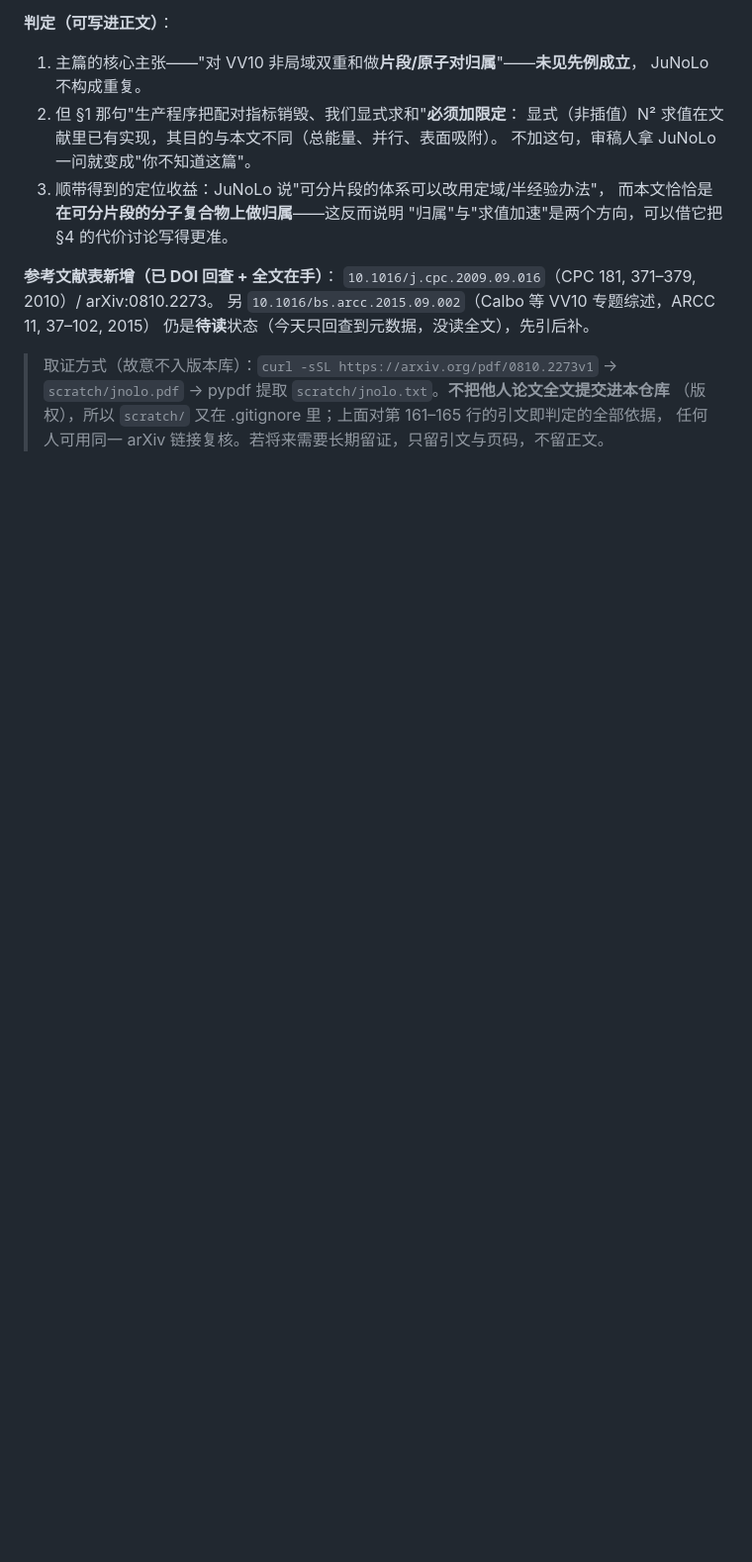
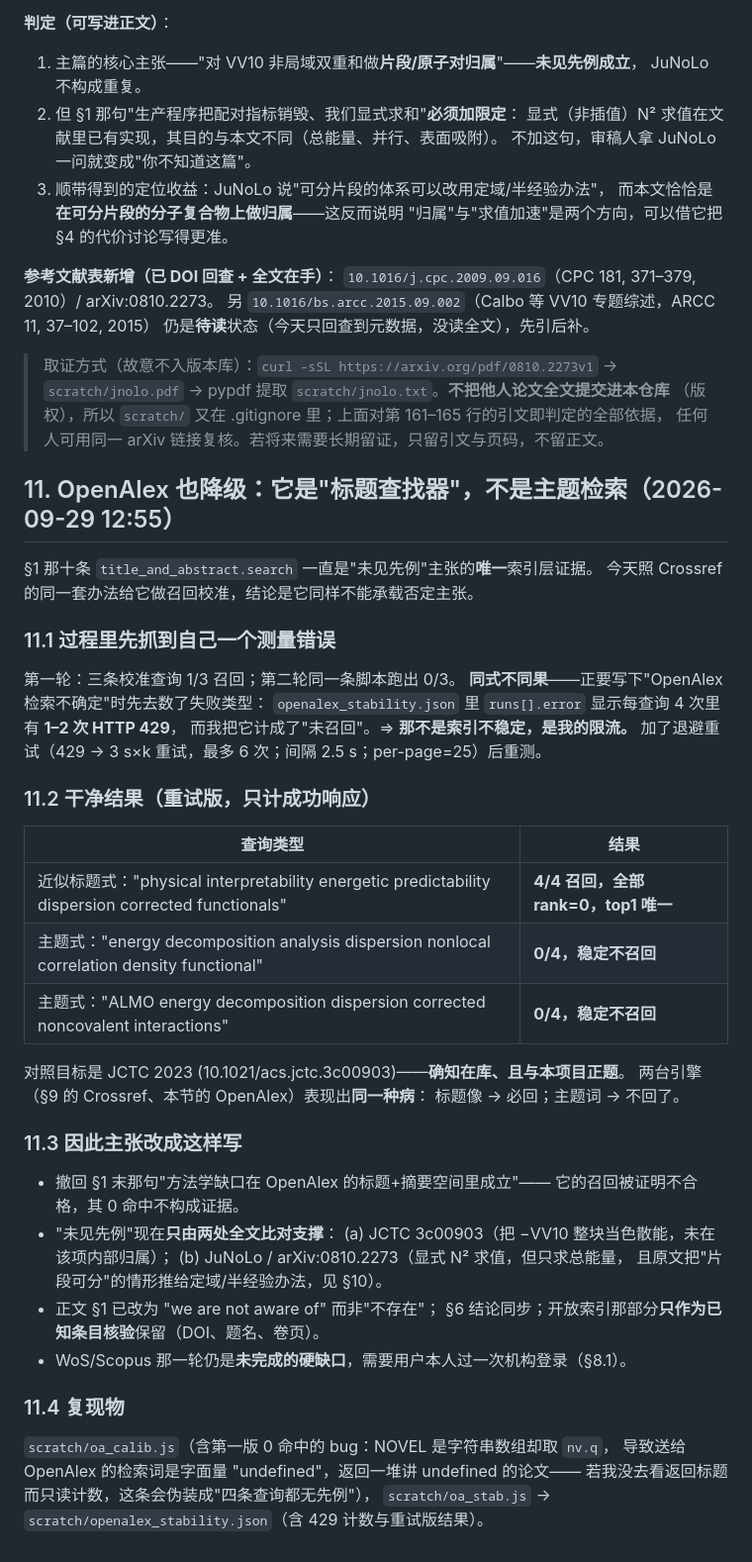
Before and after one commit to Haangyeon/nlcsplit, a Markdown page: RESEARCH-20260929-lit.md, the part around the change. Shown at 99% size. Rendered like a GitHub page; blank space fills up the shorter version.

Commit message:
§11 OpenAlex 降级为标题查找器（近似标题 4/4 vs 主题式 0/4）；未见先例改由两处全文比对支撑

```diff
--- a/RESEARCH-20260929-lit.md
+++ b/RESEARCH-20260929-lit.md
@@ -279,3 +279,44 @@ N^2** where N is the number of points in which charge density is defined"，
 > `scratch/jnolo.pdf` → pypdf 提取 `scratch/jnolo.txt`。**不把他人论文全文提交进本仓库**
 > （版权），所以 `scratch/` 又在 .gitignore 里；上面对第 161–165 行的引文即判定的全部依据，
 > 任何人可用同一 arXiv 链接复核。若将来需要长期留证，只留引文与页码，不留正文。
+
+## 11. OpenAlex 也降级：它是"标题查找器"，不是主题检索（2026-09-29 12:55）
+
+§1 那十条 `title_and_abstract.search` 一直是"未见先例"主张的**唯一**索引层证据。
+今天照 Crossref 的同一套办法给它做召回校准，结论是它同样不能承载否定主张。
+
+### 11.1 过程里先抓到自己一个测量错误
+第一轮：三条校准查询 1/3 召回；第二轮同一条脚本跑出 0/3。
+**同式不同果**——正要写下"OpenAlex 检索不确定"时先去数了失败类型：
+`openalex_stability.json` 里 `runs[].error` 显示每查询 4 次里有 **1–2 次 HTTP 429**，
+而我把它计成了"未召回"。⇒ **那不是索引不稳定，是我的限流。**
+加了退避重试（429 → 3 s×k 重试，最多 6 次；间隔 2.5 s；per-page=25）后重测。
+
+### 11.2 干净结果（重试版，只计成功响应）
+
+| 查询类型 | 结果 |
+|---|---|
+| 近似标题式："physical interpretability energetic predictability dispersion corrected functionals" | **4/4 召回，全部 rank=0，top1 唯一** |
+| 主题式："energy decomposition analysis dispersion nonlocal correlation density functional" | **0/4，稳定不召回** |
+| 主题式："ALMO energy decomposition dispersion corrected noncovalent interactions" | **0/4，稳定不召回** |
+
+对照目标是 JCTC 2023 (10.1021/acs.jctc.3c00903)——**确知在库、且与本项目正题**。
+两台引擎（§9 的 Crossref、本节的 OpenAlex）表现出**同一种病**：
+标题像 → 必回；主题词 → 不回了。
+
+### 11.3 因此主张改成这样写
+* 撤回 §1 末那句"方法学缺口在 OpenAlex 的标题+摘要空间里成立"——
+  它的召回被证明不合格，其 0 命中不构成证据。
+* "未见先例"现在**只由两处全文比对支撑**：
+  (a) JCTC 3c00903（把 −VV10 整块当色散能，未在该项内部归属）；
+  (b) JuNoLo / arXiv:0810.2273（显式 N² 求值，但只求总能量，
+      且原文把"片段可分"的情形推给定域/半经验办法，见 §10）。
+* 正文 §1 已改为 "we are not aware of" 而非"不存在"；
+  §6 结论同步；开放索引那部分**只作为已知条目核验**保留（DOI、题名、卷页）。
+* WoS/Scopus 那一轮仍是**未完成的硬缺口**，需要用户本人过一次机构登录（§8.1）。
+
+### 11.4 复现物
+`scratch/oa_calib.js`（含第一版 0 命中的 bug：NOVEL 是字符串数组却取 `nv.q`，
+导致送给 OpenAlex 的检索词是字面量 "undefined"，返回一堆讲 undefined 的论文——
+若我没去看返回标题而只读计数，这条会伪装成"四条查询都无先例"），
+`scratch/oa_stab.js` → `scratch/openalex_stability.json`（含 429 计数与重试版结果）。
```
Also changed, not shown: paper/main.md (+38 -11 lines).
